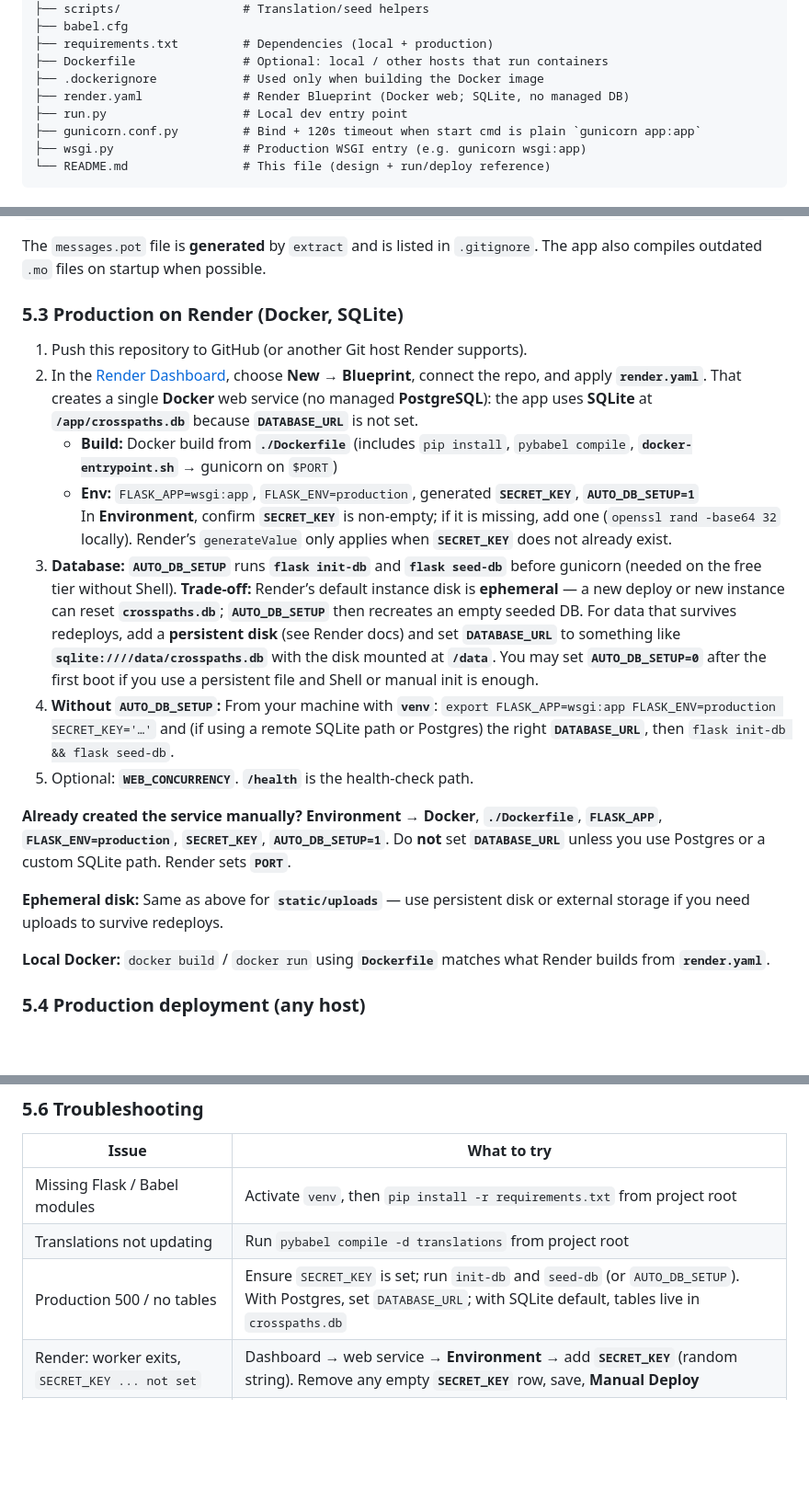
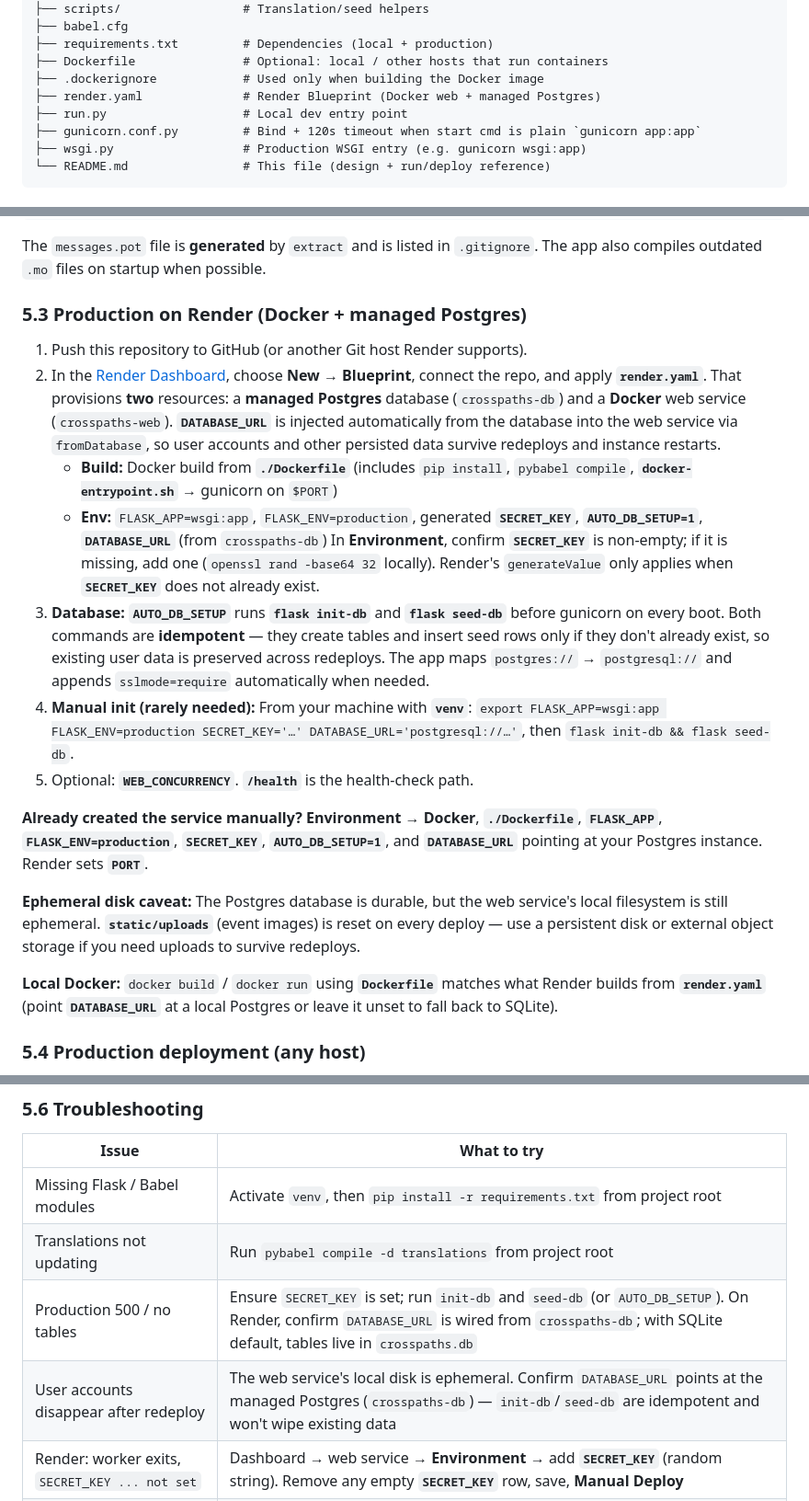
Before and after one commit to Y-A-N-C-H-A-2/SDEV_Project, a Markdown page: README.md, 3 parts joined by grey strips. Shown at 92% size. GitHub-like rendering; blank space fills up the shorter version.

Commit message:
Update README to reflect managed Postgres deployment
The render.yaml now provisions a managed Postgres database (crosspaths-db)
and injects DATABASE_URL into the web service, replacing the previous
SQLite-only setup. Section 5.3 and the troubleshooting table are updated
to match: durable user data across redeploys, automatic DATABASE_URL,
idempotent init/seed, and a clarified note that only the local filesystem
(uploads) remains ephemeral.

https://claude.ai/code/session_01CNHkkt8iwMMoPJU2FQNBWQ

```diff
--- a/README.md
+++ b/README.md
@@ -199,7 +199,7 @@ The app lives at **repository root** (no nested app folder). Single `requirement
 ├── requirements.txt         # Dependencies (local + production)
 ├── Dockerfile               # Optional: local / other hosts that run containers
 ├── .dockerignore            # Used only when building the Docker image
-├── render.yaml              # Render Blueprint (Docker web; SQLite, no managed DB)
+├── render.yaml              # Render Blueprint (Docker web + managed Postgres)
 ├── run.py                   # Local dev entry point
 ├── gunicorn.conf.py         # Bind + 120s timeout when start cmd is plain `gunicorn app:app`
 ├── wsgi.py                  # Production WSGI entry (e.g. gunicorn wsgi:app)
@@ -327,22 +327,22 @@ pybabel compile -d translations
 
 The `messages.pot` file is **generated** by `extract` and is listed in `.gitignore`. The app also compiles outdated `.mo` files on startup when possible.
 
-### 5.3 Production on Render (Docker, SQLite)
+### 5.3 Production on Render (Docker + managed Postgres)
 
 1. Push this repository to GitHub (or another Git host Render supports).
-2. In the [Render Dashboard](https://dashboard.render.com), choose **New → Blueprint**, connect the repo, and apply **`render.yaml`**. That creates a single **Docker** web service (no managed **PostgreSQL**): the app uses **SQLite** at **`/app/crosspaths.db`** because **`DATABASE_URL`** is not set.
+2. In the [Render Dashboard](https://dashboard.render.com), choose **New → Blueprint**, connect the repo, and apply **`render.yaml`**. That provisions **two** resources: a **managed Postgres** database (`crosspaths-db`) and a **Docker** web service (`crosspaths-web`). **`DATABASE_URL`** is injected automatically from the database into the web service via `fromDatabase`, so user accounts and other persisted data survive redeploys and instance restarts.
    - **Build:** Docker build from **`./Dockerfile`** (includes `pip install`, `pybabel compile`, **`docker-entrypoint.sh`** → gunicorn on `$PORT`)
-   - **Env:** `FLASK_APP=wsgi:app`, `FLASK_ENV=production`, generated **`SECRET_KEY`**, **`AUTO_DB_SETUP=1`**
-   In **Environment**, confirm **`SECRET_KEY`** is non-empty; if it is missing, add one (`openssl rand -base64 32` locally). Render’s `generateValue` only applies when **`SECRET_KEY`** does not already exist.
-3. **Database:** **`AUTO_DB_SETUP`** runs **`flask init-db`** and **`flask seed-db`** before gunicorn (needed on the free tier without Shell). **Trade-off:** Render’s default instance disk is **ephemeral** — a new deploy or new instance can reset **`crosspaths.db`**; **`AUTO_DB_SETUP`** then recreates an empty seeded DB. For data that survives redeploys, add a **persistent disk** (see Render docs) and set **`DATABASE_URL`** to something like **`sqlite:////data/crosspaths.db`** with the disk mounted at **`/data`**. You may set **`AUTO_DB_SETUP=0`** after the first boot if you use a persistent file and Shell or manual init is enough.
-4. **Without `AUTO_DB_SETUP`:** From your machine with **`venv`**: `export FLASK_APP=wsgi:app FLASK_ENV=production SECRET_KEY='…'` and (if using a remote SQLite path or Postgres) the right **`DATABASE_URL`**, then `flask init-db && flask seed-db`.
+   - **Env:** `FLASK_APP=wsgi:app`, `FLASK_ENV=production`, generated **`SECRET_KEY`**, **`AUTO_DB_SETUP=1`**, **`DATABASE_URL`** (from `crosspaths-db`)
+   In **Environment**, confirm **`SECRET_KEY`** is non-empty; if it is missing, add one (`openssl rand -base64 32` locally). Render's `generateValue` only applies when **`SECRET_KEY`** does not already exist.
+3. **Database:** **`AUTO_DB_SETUP`** runs **`flask init-db`** and **`flask seed-db`** before gunicorn on every boot. Both commands are **idempotent** — they create tables and insert seed rows only if they don't already exist, so existing user data is preserved across redeploys. The app maps `postgres://` → `postgresql://` and appends `sslmode=require` automatically when needed.
+4. **Manual init (rarely needed):** From your machine with **`venv`**: `export FLASK_APP=wsgi:app FLASK_ENV=production SECRET_KEY='…' DATABASE_URL='postgresql://…'`, then `flask init-db && flask seed-db`.
 5. Optional: **`WEB_CONCURRENCY`**. **`/health`** is the health-check path.
 
-**Already created the service manually?** **Environment → Docker**, **`./Dockerfile`**, **`FLASK_APP`**, **`FLASK_ENV=production`**, **`SECRET_KEY`**, **`AUTO_DB_SETUP=1`**. Do **not** set **`DATABASE_URL`** unless you use Postgres or a custom SQLite path. Render sets **`PORT`**.
+**Already created the service manually?** **Environment → Docker**, **`./Dockerfile`**, **`FLASK_APP`**, **`FLASK_ENV=production`**, **`SECRET_KEY`**, **`AUTO_DB_SETUP=1`**, and **`DATABASE_URL`** pointing at your Postgres instance. Render sets **`PORT`**.
 
-**Ephemeral disk:** Same as above for **`static/uploads`** — use persistent disk or external storage if you need uploads to survive redeploys.
+**Ephemeral disk caveat:** The Postgres database is durable, but the web service's local filesystem is still ephemeral. **`static/uploads`** (event images) is reset on every deploy — use a persistent disk or external object storage if you need uploads to survive redeploys.
 
-**Local Docker:** `docker build` / `docker run` using **`Dockerfile`** matches what Render builds from **`render.yaml`**.
+**Local Docker:** `docker build` / `docker run` using **`Dockerfile`** matches what Render builds from **`render.yaml`** (point **`DATABASE_URL`** at a local Postgres or leave it unset to fall back to SQLite).
 
 ### 5.4 Production deployment (any host)
 
@@ -383,7 +383,8 @@ The `messages.pot` file is **generated** by `extract` and is listed in `.gitigno
 |-------|-------------|
 | Missing Flask / Babel modules | Activate `venv`, then `pip install -r requirements.txt` from project root |
 | Translations not updating | Run `pybabel compile -d translations` from project root |
-| Production 500 / no tables | Ensure `SECRET_KEY` is set; run `init-db` and `seed-db` (or `AUTO_DB_SETUP`). With Postgres, set `DATABASE_URL`; with SQLite default, tables live in `crosspaths.db` |
+| Production 500 / no tables | Ensure `SECRET_KEY` is set; run `init-db` and `seed-db` (or `AUTO_DB_SETUP`). On Render, confirm `DATABASE_URL` is wired from `crosspaths-db`; with SQLite default, tables live in `crosspaths.db` |
+| User accounts disappear after redeploy | The web service's local disk is ephemeral. Confirm `DATABASE_URL` points at the managed Postgres (`crosspaths-db`) — `init-db`/`seed-db` are idempotent and won't wipe existing data |
 | Render: worker exits, `SECRET_KEY ... not set` | Dashboard → web service → **Environment** → add **`SECRET_KEY`** (random string). Remove any empty **`SECRET_KEY`** row, save, **Manual Deploy** |
 | `psycopg2` build errors locally | Local dev uses SQLite; full Postgres support may need system libs + `psycopg2-binary` |
 
```
